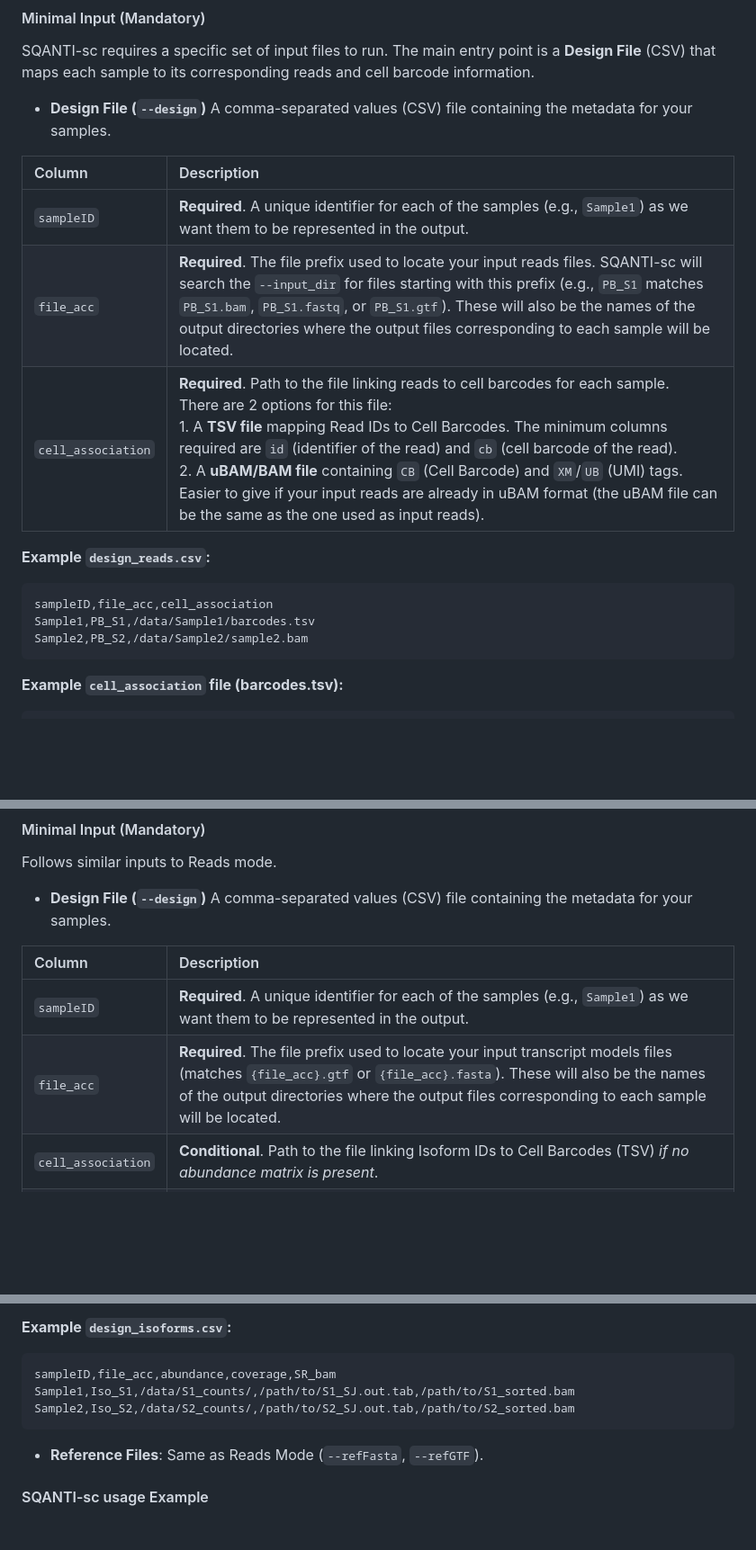
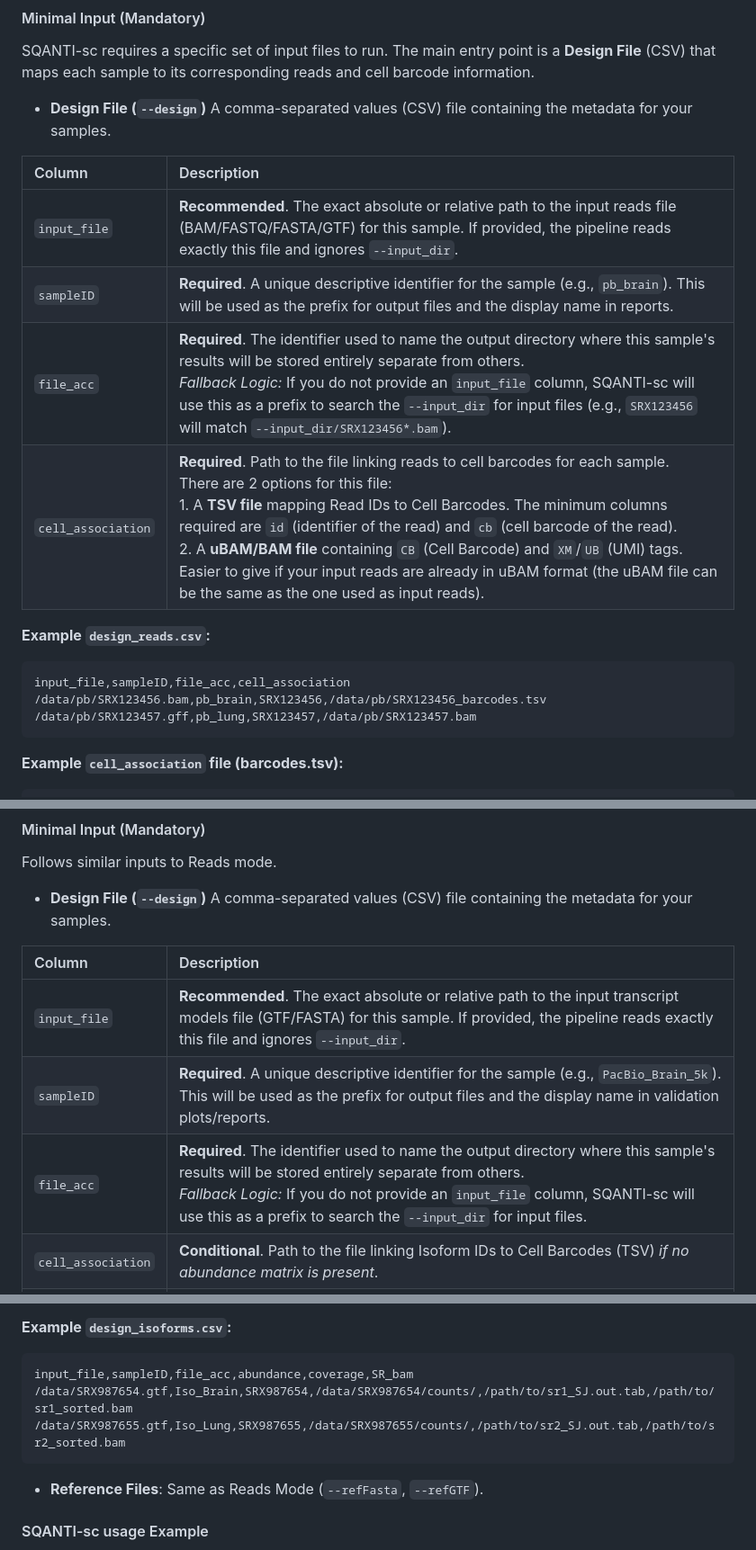
Before and after one commit to ConesaLab/SQANTI-single-cell, a Markdown page: README.md, 3 parts joined by grey strips. Shown at 90% size. Rendered like a GitHub page; blank space fills up the shorter version.

Commit message:
docs(readme): update design file explanation and examples with input_file column

````diff
--- a/README.md
+++ b/README.md
@@ -263,15 +263,16 @@ A comma-separated values (CSV) file containing the metadata for your samples.
 
 | Column | Description |
 | :--- | :--- |
-| `sampleID` | **Required**. A unique identifier for each of the samples (e.g., `Sample1`) as we want them to be represented in the output. |
-| `file_acc` | **Required**. The file prefix used to locate your input reads files. SQANTI-sc will search the `--input_dir` for files starting with this prefix (e.g., `PB_S1` matches `PB_S1.bam`, `PB_S1.fastq`, or `PB_S1.gtf`). These will also be the names of the output directories where the output files corresponding to each sample will be located.|
+| `input_file` | **Recommended**. The exact absolute or relative path to the input reads file (BAM/FASTQ/FASTA/GTF) for this sample. If provided, the pipeline reads exactly this file and ignores `--input_dir`. |
+| `sampleID` | **Required**. A unique descriptive identifier for the sample (e.g., `pb_brain`). This will be used as the prefix for output files and the display name in reports. |
+| `file_acc` | **Required**. The identifier used to name the output directory where this sample's results will be stored entirely separate from others. <br> *Fallback Logic:* If you do not provide an `input_file` column, SQANTI-sc will use this as a prefix to search the `--input_dir` for input files (e.g., `SRX123456` will match `--input_dir/SRX123456*.bam`). |
 | `cell_association` | **Required**. Path to the file linking reads to cell barcodes for each sample. <br> There are 2 options for this file: <br> 1. A **TSV file** mapping Read IDs to Cell Barcodes. The minimum columns required are `id` (identifier of the read) and `cb` (cell barcode of the read).  <br> 2. A **uBAM/BAM file** containing `CB` (Cell Barcode) and `XM`/`UB` (UMI) tags. Easier to give if your input reads are already in uBAM format (the uBAM file can be the same as the one used as input reads).|
 
 **Example `design_reads.csv`:**
 ```csv
-sampleID,file_acc,cell_association
-Sample1,PB_S1,/data/Sample1/barcodes.tsv
-Sample2,PB_S2,/data/Sample2/sample2.bam
+input_file,sampleID,file_acc,cell_association
+/data/pb/SRX123456.bam,pb_brain,SRX123456,/data/pb/SRX123456_barcodes.tsv
+/data/pb/SRX123457.gff,pb_lung,SRX123457,/data/pb/SRX123457.bam
 ```
 
 **Example `cell_association` file (barcodes.tsv):**
@@ -313,8 +314,9 @@ A comma-separated values (CSV) file containing the metadata for your samples.
 
 | Column | Description |
 | :--- | :--- |
-| `sampleID` | **Required**. A unique identifier for each of the samples (e.g., `Sample1`) as we want them to be represented in the output. |
-| `file_acc` | **Required**. The file prefix used to locate your input transcript models files (matches `{file_acc}.gtf` or `{file_acc}.fasta`). These will also be the names of the output directories where the output files corresponding to each sample will be located. |
+| `input_file` | **Recommended**. The exact absolute or relative path to the input transcript models file (GTF/FASTA) for this sample. If provided, the pipeline reads exactly this file and ignores `--input_dir`. |
+| `sampleID` | **Required**. A unique descriptive identifier for the sample (e.g., `PacBio_Brain_5k`). This will be used as the prefix for output files and the display name in validation plots/reports. |
+| `file_acc` | **Required**. The identifier used to name the output directory where this sample's results will be stored entirely separate from others. <br> *Fallback Logic:* If you do not provide an `input_file` column, SQANTI-sc will use this as a prefix to search the `--input_dir` for input files. |
 | `cell_association` | **Conditional**. Path to the file linking Isoform IDs to Cell Barcodes (TSV) *if no abundance matrix is present*. |
 | `abundance` | **Conditional**. Path to a folder containing quantification data in **Market Exchange (MEX) format**. The folder **MUST** contain three files: `matrix.mtx`, `features.tsv` (with the transcript model IDs used in the input), and `barcodes.tsv`.|
 | `coverage` | **Optional**. Path to STAR splice junction output(s). Used to validate splice junctions. Can be a single file, a directory, a comma-separated list, a wildcard pattern, or a File of File Names (FOFN). |
@@ -324,9 +326,9 @@ A comma-separated values (CSV) file containing the metadata for your samples.
 
 **Example `design_isoforms.csv`:**
 ```csv
-sampleID,file_acc,abundance,coverage,SR_bam
-Sample1,Iso_S1,/data/S1_counts/,/path/to/S1_SJ.out.tab,/path/to/S1_sorted.bam
-Sample2,Iso_S2,/data/S2_counts/,/path/to/S2_SJ.out.tab,/path/to/S2_sorted.bam
+input_file,sampleID,file_acc,abundance,coverage,SR_bam
+/data/SRX987654.gtf,Iso_Brain,SRX987654,/data/SRX987654/counts/,/path/to/sr1_SJ.out.tab,/path/to/sr1_sorted.bam
+/data/SRX987655.gtf,Iso_Lung,SRX987655,/data/SRX987655/counts/,/path/to/sr2_SJ.out.tab,/path/to/sr2_sorted.bam
 ```
 
 *   **Reference Files**: Same as Reads Mode (`--refFasta`, `--refGTF`).
````
